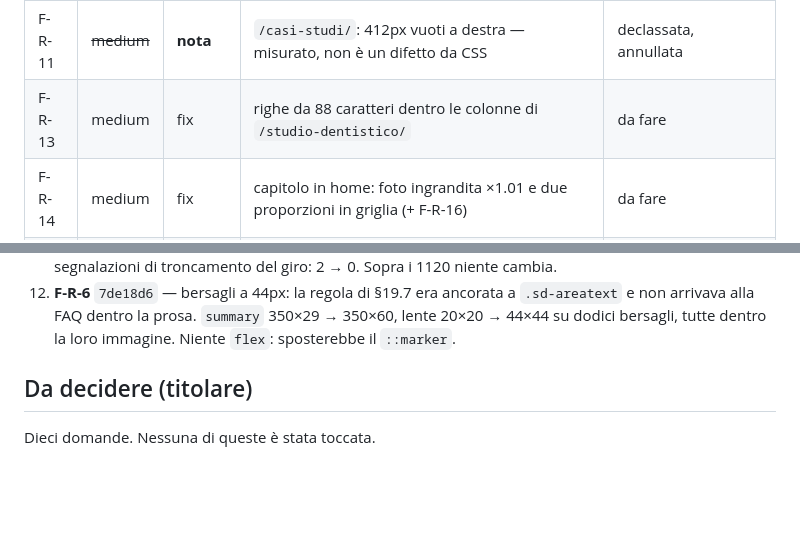
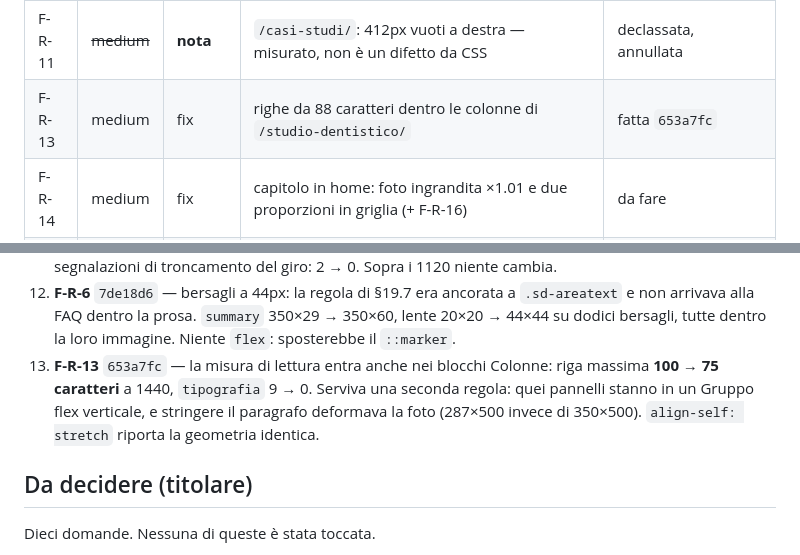
Before and after one commit to gianfranco2605/new-dambrosio, a Markdown page: docs/CONTROLLO.md, 2 parts joined by grey strips. Rendered like a GitHub page; blank space fills up the shorter version.

Commit message:
Stato: F-R-13 fatta
Co-Authored-By: Claude Opus 5 <noreply@anthropic.com>

```diff
--- a/docs/CONTROLLO.md
+++ b/docs/CONTROLLO.md
@@ -54,7 +54,7 @@ F-T-8 (commenti sui `!important`) è assorbito dalla fase 3, F-X-1, come chiede
 | F-R-3 | medium | fix | l'indirizzo nella barra dell'hero finisce in puntini a 320 e 600 | fatta `84f112e` |
 | F-R-6 | medium | fix | bersagli < 44px: `summary` delle domande e lente della lightbox | fatta `7de18d6` |
 | F-R-11 | ~~medium~~ | **nota** | `/casi-studi/`: 412px vuoti a destra — misurato, non è un difetto da CSS | declassata, annullata |
-| F-R-13 | medium | fix | righe da 88 caratteri dentro le colonne di `/studio-dentistico/` | da fare |
+| F-R-13 | medium | fix | righe da 88 caratteri dentro le colonne di `/studio-dentistico/` | fatta `653a7fc` |
 | F-R-14 | medium | fix | capitolo in home: foto ingrandita ×1.01 e due proporzioni in griglia (+ F-R-16) | da fare |
 | F-R-26 | low | fix | `.sd-doctor__bio` non si allinea al nome (stessa famiglia di F-R-12) | da fare |
 | F-R-27 | low | titolare | `/studio-dentistico/`: la gronda e le foto sotto misura sono impaginazione, non CSS | da fare |
@@ -112,6 +112,10 @@ F-T-8 (commenti sui `!important`) è assorbito dalla fase 3, F-X-1, come chiede
 12. **F-R-6** `7de18d6` — bersagli a 44px: la regola di §19.7 era ancorata a `.sd-areatext` e non
     arrivava alla FAQ dentro la prosa. `summary` 350×29 → 350×60, lente 20×20 → 44×44 su dodici
     bersagli, tutte dentro la loro immagine. Niente `flex`: sposterebbe il `::marker`.
+13. **F-R-13** `653a7fc` — la misura di lettura entra anche nei blocchi Colonne: riga massima
+    **100 → 75 caratteri** a 1440, `tipografia` 9 → 0. Serviva una seconda regola: quei pannelli
+    stanno in un Gruppo flex verticale, e stringere il paragrafo deformava la foto (287×500 invece
+    di 350×500). `align-self: stretch` riporta la geometria identica.
 
 ## Da decidere (titolare)
 
```
